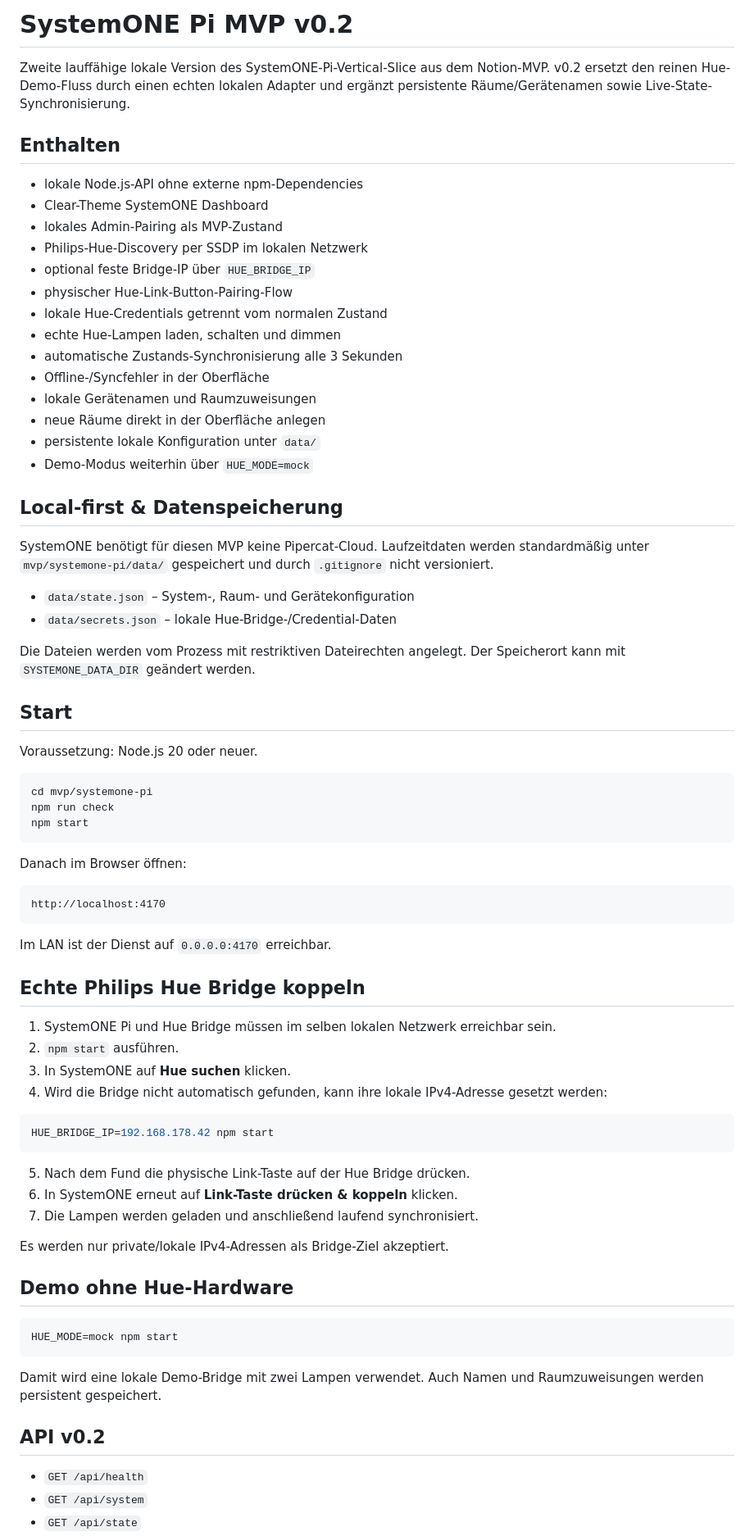
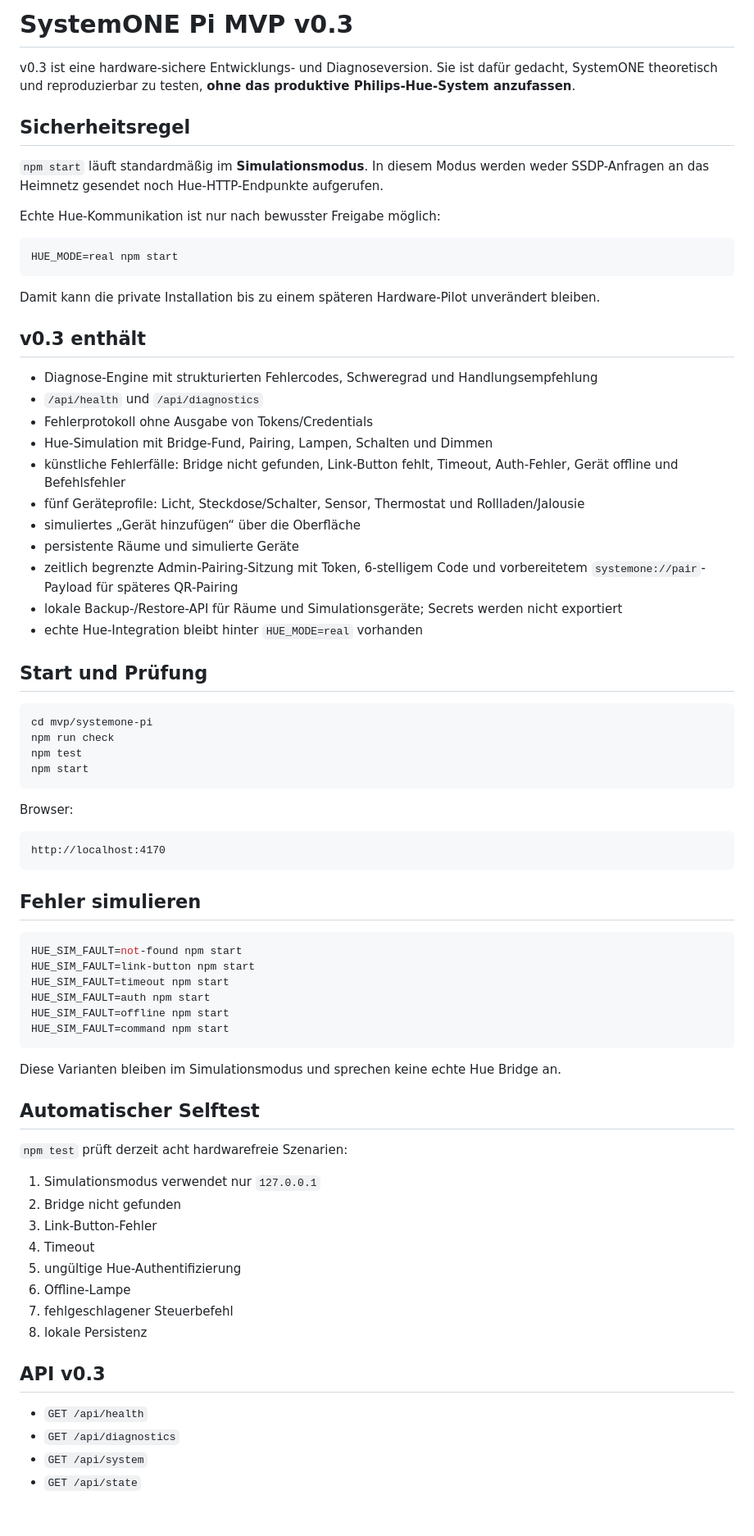
Before and after one commit to Pipercat/Pipercat-Technologies, a Markdown page: mvp/systemone-pi/README.md, the part around one of its changes. Shown at 82% size. GitHub-like rendering; blank space fills up the shorter version.

Commit message:
Document hardware-safe v0.3 workflow

````diff
--- a/mvp/systemone-pi/README.md
+++ b/mvp/systemone-pi/README.md
@@ -1,78 +1,77 @@
-# SystemONE Pi MVP v0.2
+# SystemONE Pi MVP v0.3
 
-Zweite lauffähige lokale Version des SystemONE-Pi-Vertical-Slice aus dem Notion-MVP. v0.2 ersetzt den reinen Hue-Demo-Fluss durch einen echten lokalen Adapter und ergänzt persistente Räume/Gerätenamen sowie Live-State-Synchronisierung.
+v0.3 ist eine hardware-sichere Entwicklungs- und Diagnoseversion. Sie ist dafür gedacht, SystemONE theoretisch und reproduzierbar zu testen, **ohne das produktive Philips-Hue-System anzufassen**.
 
-## Enthalten
+## Sicherheitsregel
 
-- lokale Node.js-API ohne externe npm-Dependencies
-- Clear-Theme SystemONE Dashboard
-- lokales Admin-Pairing als MVP-Zustand
-- Philips-Hue-Discovery per SSDP im lokalen Netzwerk
-- optional feste Bridge-IP über `HUE_BRIDGE_IP`
-- physischer Hue-Link-Button-Pairing-Flow
-- lokale Hue-Credentials getrennt vom normalen Zustand
-- echte Hue-Lampen laden, schalten und dimmen
-- automatische Zustands-Synchronisierung alle 3 Sekunden
-- Offline-/Syncfehler in der Oberfläche
-- lokale Gerätenamen und Raumzuweisungen
-- neue Räume direkt in der Oberfläche anlegen
-- persistente lokale Konfiguration unter `data/`
-- Demo-Modus weiterhin über `HUE_MODE=mock`
+`npm start` läuft standardmäßig im **Simulationsmodus**. In diesem Modus werden weder SSDP-Anfragen an das Heimnetz gesendet noch Hue-HTTP-Endpunkte aufgerufen.
 
-## Local-first & Datenspeicherung
+Echte Hue-Kommunikation ist nur nach bewusster Freigabe möglich:
 
-SystemONE benötigt für diesen MVP keine Pipercat-Cloud. Laufzeitdaten werden standardmäßig unter `mvp/systemone-pi/data/` gespeichert und durch `.gitignore` nicht versioniert.
+```bash
+HUE_MODE=real npm start
+```
 
-- `data/state.json` – System-, Raum- und Gerätekonfiguration
-- `data/secrets.json` – lokale Hue-Bridge-/Credential-Daten
+Damit kann die private Installation bis zu einem späteren Hardware-Pilot unverändert bleiben.
 
-Die Dateien werden vom Prozess mit restriktiven Dateirechten angelegt. Der Speicherort kann mit `SYSTEMONE_DATA_DIR` geändert werden.
+## v0.3 enthält
 
-## Start
+- Diagnose-Engine mit strukturierten Fehlercodes, Schweregrad und Handlungsempfehlung
+- `/api/health` und `/api/diagnostics`
+- Fehlerprotokoll ohne Ausgabe von Tokens/Credentials
+- Hue-Simulation mit Bridge-Fund, Pairing, Lampen, Schalten und Dimmen
+- künstliche Fehlerfälle: Bridge nicht gefunden, Link-Button fehlt, Timeout, Auth-Fehler, Gerät offline und Befehlsfehler
+- fünf Geräteprofile: Licht, Steckdose/Schalter, Sensor, Thermostat und Rollladen/Jalousie
+- simuliertes „Gerät hinzufügen“ über die Oberfläche
+- persistente Räume und simulierte Geräte
+- zeitlich begrenzte Admin-Pairing-Sitzung mit Token, 6-stelligem Code und vorbereitetem `systemone://pair`-Payload für späteres QR-Pairing
+- lokale Backup-/Restore-API für Räume und Simulationsgeräte; Secrets werden nicht exportiert
+- echte Hue-Integration bleibt hinter `HUE_MODE=real` vorhanden
 
-Voraussetzung: Node.js 20 oder neuer.
+## Start und Prüfung
 
 ```bash
 cd mvp/systemone-pi
 npm run check
+npm test
 npm start
 ```
 
-Danach im Browser öffnen:
+Browser:
 
 ```text
 http://localhost:4170
 ```
 
-Im LAN ist der Dienst auf `0.0.0.0:4170` erreichbar.
-
-## Echte Philips Hue Bridge koppeln
-
-1. SystemONE Pi und Hue Bridge müssen im selben lokalen Netzwerk erreichbar sein.
-2. `npm start` ausführen.
-3. In SystemONE auf **Hue suchen** klicken.
-4. Wird die Bridge nicht automatisch gefunden, kann ihre lokale IPv4-Adresse gesetzt werden:
+## Fehler simulieren
 
 ```bash
-HUE_BRIDGE_IP=192.168.178.42 npm start
+HUE_SIM_FAULT=not-found npm start
+HUE_SIM_FAULT=link-button npm start
+HUE_SIM_FAULT=timeout npm start
+HUE_SIM_FAULT=auth npm start
+HUE_SIM_FAULT=offline npm start
+HUE_SIM_FAULT=command npm start
 ```
 
-5. Nach dem Fund die physische Link-Taste auf der Hue Bridge drücken.
-6. In SystemONE erneut auf **Link-Taste drücken & koppeln** klicken.
-7. Die Lampen werden geladen und anschließend laufend synchronisiert.
+Diese Varianten bleiben im Simulationsmodus und sprechen keine echte Hue Bridge an.
 
-Es werden nur private/lokale IPv4-Adressen als Bridge-Ziel akzeptiert.
+## Automatischer Selftest
 
-## Demo ohne Hue-Hardware
+`npm test` prüft derzeit acht hardwarefreie Szenarien:
 
-```bash
-HUE_MODE=mock npm start
-```
+1. Simulationsmodus verwendet nur `127.0.0.1`
+2. Bridge nicht gefunden
+3. Link-Button-Fehler
+4. Timeout
+5. ungültige Hue-Authentifizierung
+6. Offline-Lampe
+7. fehlgeschlagener Steuerbefehl
+8. lokale Persistenz
 
-Damit wird eine lokale Demo-Bridge mit zwei Lampen verwendet. Auch Namen und Raumzuweisungen werden persistent gespeichert.
-
-## API v0.2
+## API v0.3
 
 - `GET /api/health`
+- `GET /api/diagnostics`
 - `GET /api/system`
 - `GET /api/state`
````
Also changed, not shown: other parts of mvp/systemone-pi/README.md (+17 -40 lines).
